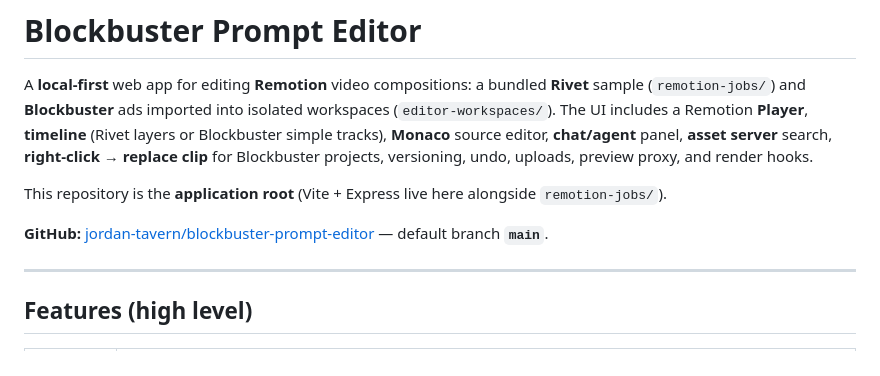
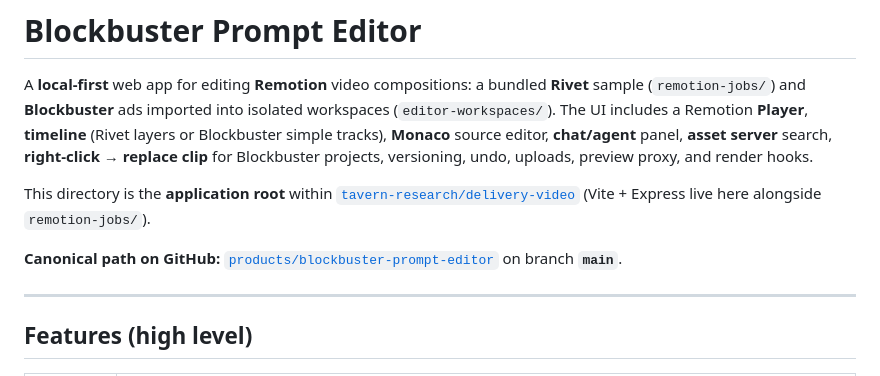
Before and after one commit to jordan-tavern/blockbuster-prompt-editor, a Markdown page: README.md, the part around the change. Rendered like a GitHub page.

Commit message:
docs: README points at delivery-video monorepo (canonical location)
Co-authored-by: Cursor <cursoragent@cursor.com>

```diff
--- a/README.md
+++ b/README.md
@@ -2,9 +2,9 @@
 
 A **local-first** web app for editing **Remotion** video compositions: a bundled **Rivet** sample (`remotion-jobs/`) and **Blockbuster** ads imported into isolated workspaces (`editor-workspaces/`). The UI includes a Remotion **Player**, **timeline** (Rivet layers or Blockbuster simple tracks), **Monaco** source editor, **chat/agent** panel, **asset server** search, **right‑click → replace clip** for Blockbuster projects, versioning, undo, uploads, preview proxy, and render hooks.
 
-This repository is the **application root** (Vite + Express live here alongside `remotion-jobs/`).
+This directory is the **application root** within [`tavern-research/delivery-video`](https://github.com/tavern-research/delivery-video) (Vite + Express live here alongside `remotion-jobs/`).
 
-**GitHub:** [jordan-tavern/blockbuster-prompt-editor](https://github.com/jordan-tavern/blockbuster-prompt-editor) — default branch **`main`**.
+**Canonical path on GitHub:** [`products/blockbuster-prompt-editor`](https://github.com/tavern-research/delivery-video/tree/main/products/blockbuster-prompt-editor) on branch **`main`**.
 
 ---
 
```
